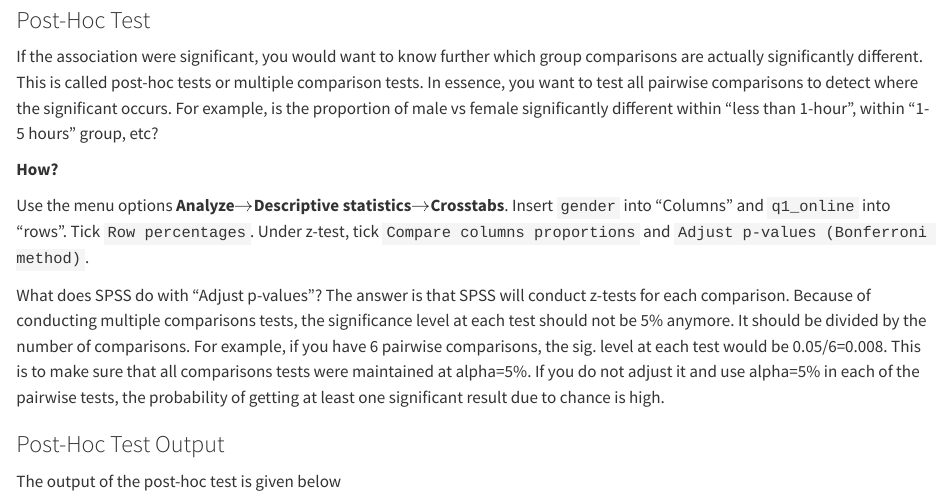
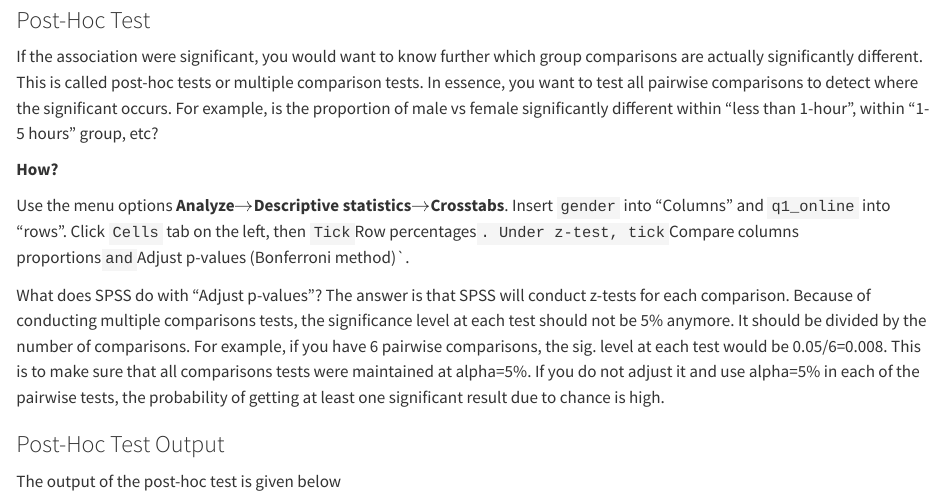
Before and after one commit to ahdar1/quantlabs, a Quarto document (lab3.qmd): the page in a window 1100 px wide, from 3720 px down. Rendered offline with R 4.5, knitr and Pandoc in place of Quarto, with nearby package versions.

Commit message:
amended crosstabs

```diff
--- a/lab3.qmd
+++ b/lab3.qmd
@@ -72,7 +72,7 @@ If the association were significant, you would want to know further which group
 
 **How?**
 
-Use the menu options **Analyze**$\rightarrow$**Descriptive statistics**$\rightarrow$**Crosstabs**. Insert `gender` into "Columns" and `q1_online` into "rows". Tick `Row percentages`. Under z-test, tick `Compare columns proportions` and `Adjust p-values (Bonferroni method)`.
+Use the menu options **Analyze**$\rightarrow$**Descriptive statistics**$\rightarrow$**Crosstabs**. Insert `gender` into "Columns" and `q1_online` into "rows". Click `Cells` tab on the left, then `Tick `Row percentages`. Under z-test, tick `Compare columns proportions` and `Adjust p-values (Bonferroni method)`.
 
 What does SPSS do with "Adjust p-values"? The answer is that SPSS will conduct z-tests for each comparison. Because of conducting multiple comparisons tests, the significance level at each test should not be 5% anymore. It should be divided by the number of comparisons. For example, if you have 6 pairwise comparisons, the sig. level at each test would be 0.05/6=0.008. This is to make sure that all comparisons tests were maintained at alpha=5%. If you do not adjust it and use alpha=5% in each of the pairwise tests, the probability of getting at least one significant result due to chance is high.
 
```
Also changed, not shown: docs/search.json, 1 other file.
